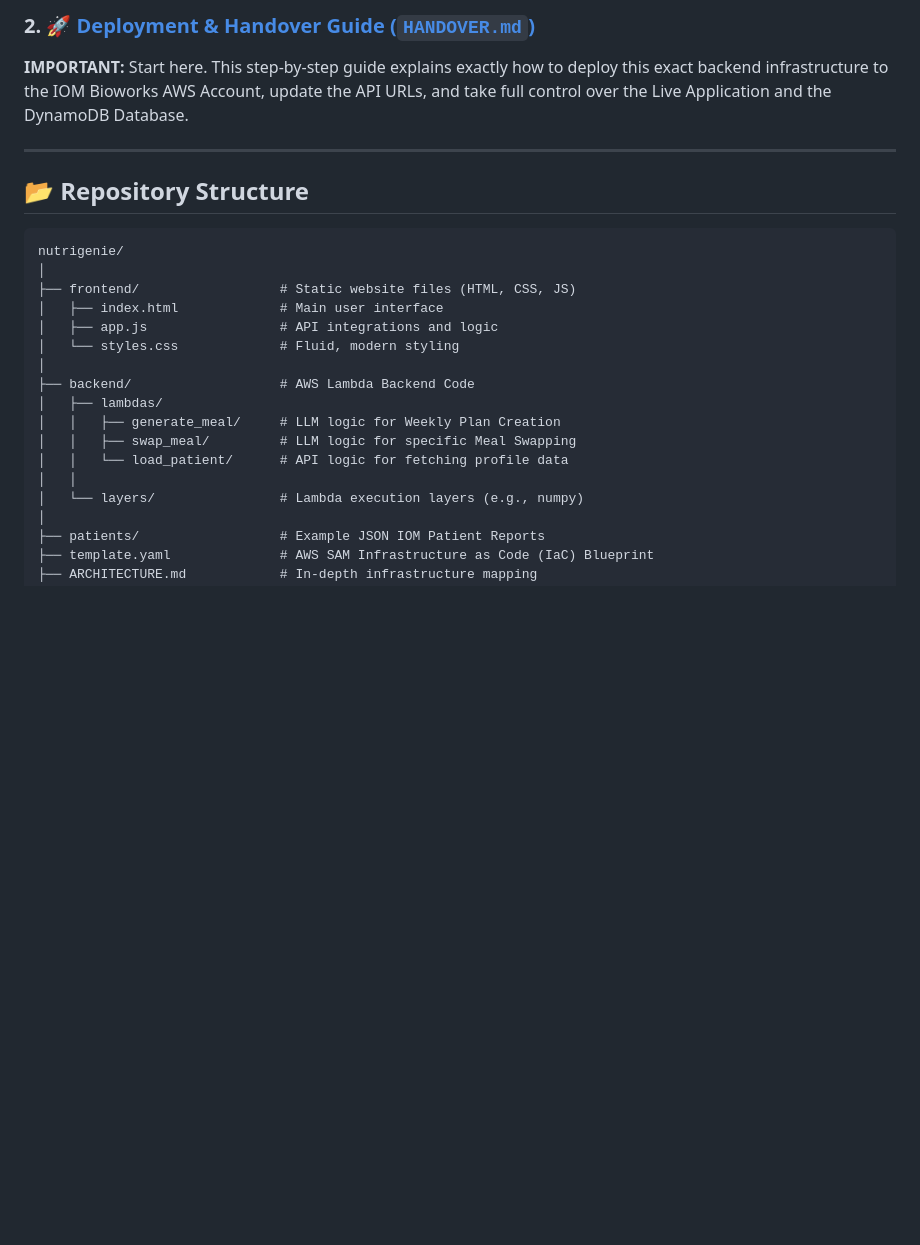
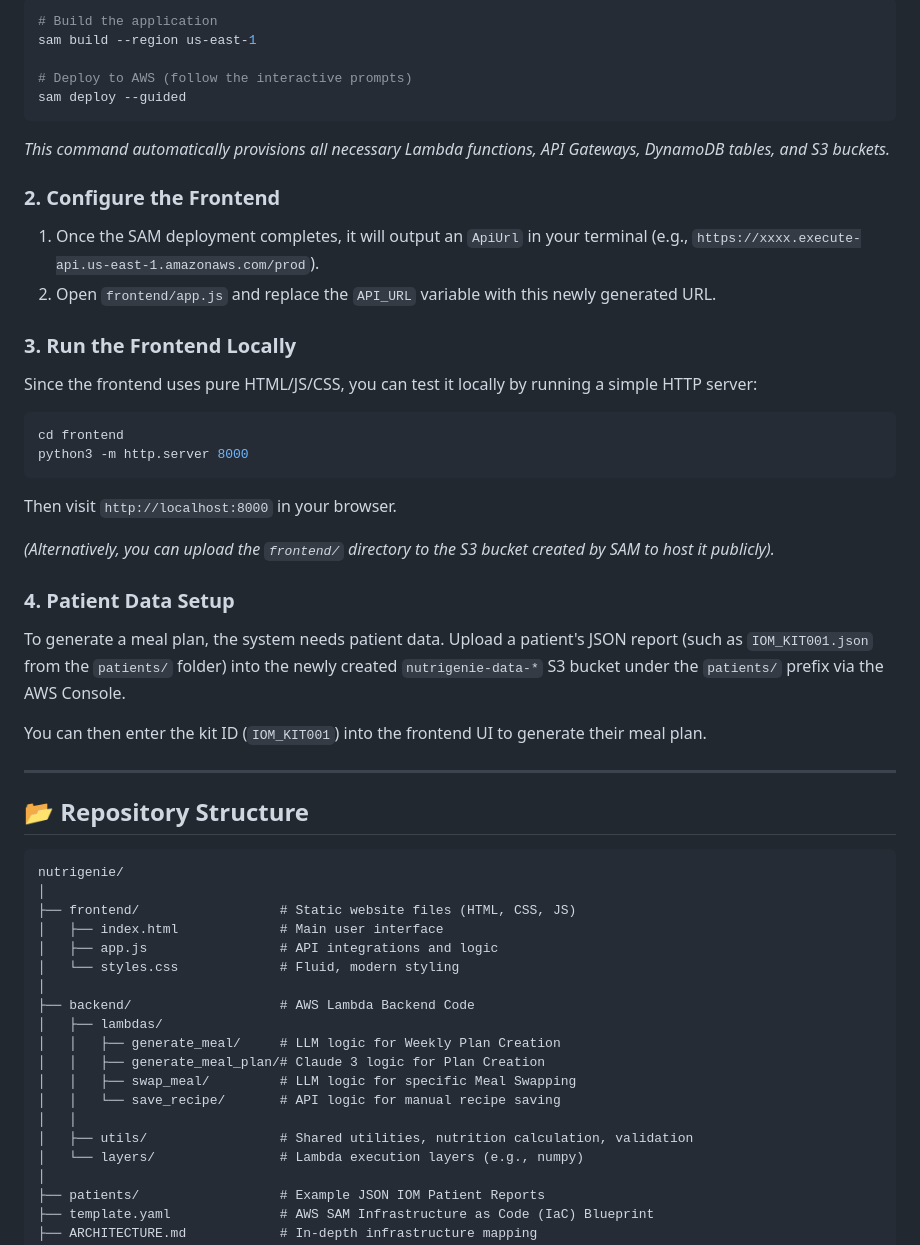
Before and after one commit to chaitra20062006/meal-plan-generator-internship, a Markdown page: README.md, the part around one of its changes. GitHub-like rendering; blank space fills up the shorter version.

````diff
--- a/README.md
+++ b/README.md
@@ -43,6 +48,31 @@ Read this document to understand exactly how data flows through the application,
 
-### 2. 🚀 [Deployment & Handover Guide (`HANDOVER.md`)](./HANDOVER.md)
-**IMPORTANT:** Start here. This step-by-step guide explains exactly how to deploy this exact backend infrastructure to the IOM Bioworks AWS Account, update the API URLs, and take full control over the Live Application and the DynamoDB Database.
+```bash
+# Build the application
+sam build --region us-east-1
+
+# Deploy to AWS (follow the interactive prompts)
+sam deploy --guided
+```
+*This command automatically provisions all necessary Lambda functions, API Gateways, DynamoDB tables, and S3 buckets.*
+
+### 2. Configure the Frontend
+1. Once the SAM deployment completes, it will output an `ApiUrl` in your terminal (e.g., `https://xxxx.execute-api.us-east-1.amazonaws.com/prod`).
+2. Open `frontend/app.js` and replace the `API_URL` variable with this newly generated URL.
+
+### 3. Run the Frontend Locally
+Since the frontend uses pure HTML/JS/CSS, you can test it locally by running a simple HTTP server:
+```bash
+cd frontend
+python3 -m http.server 8000
+```
+Then visit `http://localhost:8000` in your browser.
+
+*(Alternatively, you can upload the `frontend/` directory to the S3 bucket created by SAM to host it publicly).*
+
+### 4. Patient Data Setup
+To generate a meal plan, the system needs patient data. Upload a patient's JSON report (such as `IOM_KIT001.json` from the `patients/` folder) into the newly created `nutrigenie-data-*` S3 bucket under the `patients/` prefix via the AWS Console.
+
+You can then enter the kit ID (`IOM_KIT001`) into the frontend UI to generate their meal plan.
 
 ---
 
@@ -59,9 +89,11 @@ nutrigenie/
 ├── backend/                   # AWS Lambda Backend Code
 │   ├── lambdas/
 │   │   ├── generate_meal/     # LLM logic for Weekly Plan Creation
+│   │   ├── generate_meal_plan/# Claude 3 logic for Plan Creation
 │   │   ├── swap_meal/         # LLM logic for specific Meal Swapping
-│   │   └── load_patient/      # API logic for fetching profile data
+│   │   └── save_recipe/       # API logic for manual recipe saving
 │   │
+│   ├── utils/                 # Shared utilities, nutrition calculation, validation
 │   └── layers/                # Lambda execution layers (e.g., numpy)
 │
 ├── patients/                  # Example JSON IOM Patient Reports
````
Also changed, not shown: other parts of README.md (+18 -13 lines).
